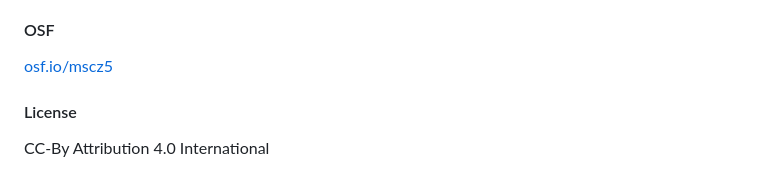
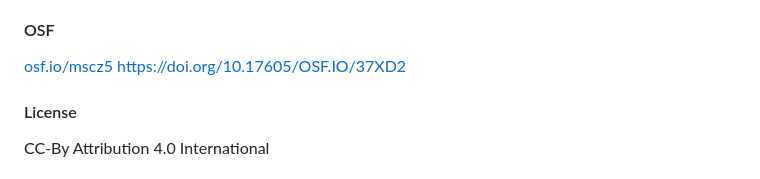
Before and after one commit to JuliaSchraeder/UnconsciousBias, a Markdown page: README.md, the part around the change. Drawn GitHub-style.

```diff
--- a/README.md
+++ b/README.md
@@ -25,6 +25,7 @@ A modified backward mask priming task was conducted utilizing simultaneous EEG-f
 #### OSF
 
 [osf.io/mscz5](https://osf.io/37xd2)
+https://doi.org/10.17605/OSF.IO/37XD2
 
 #### License
 
```
